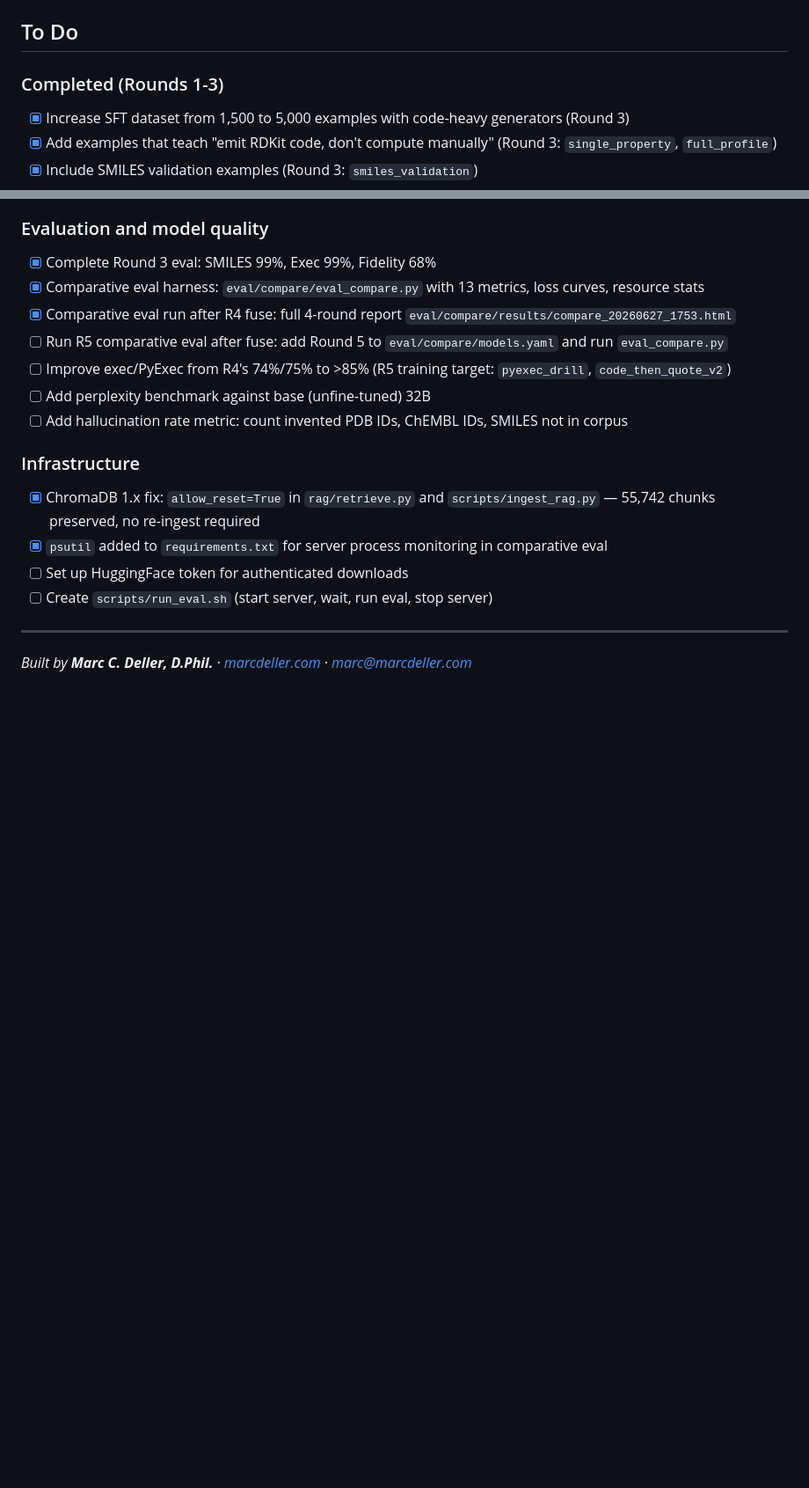
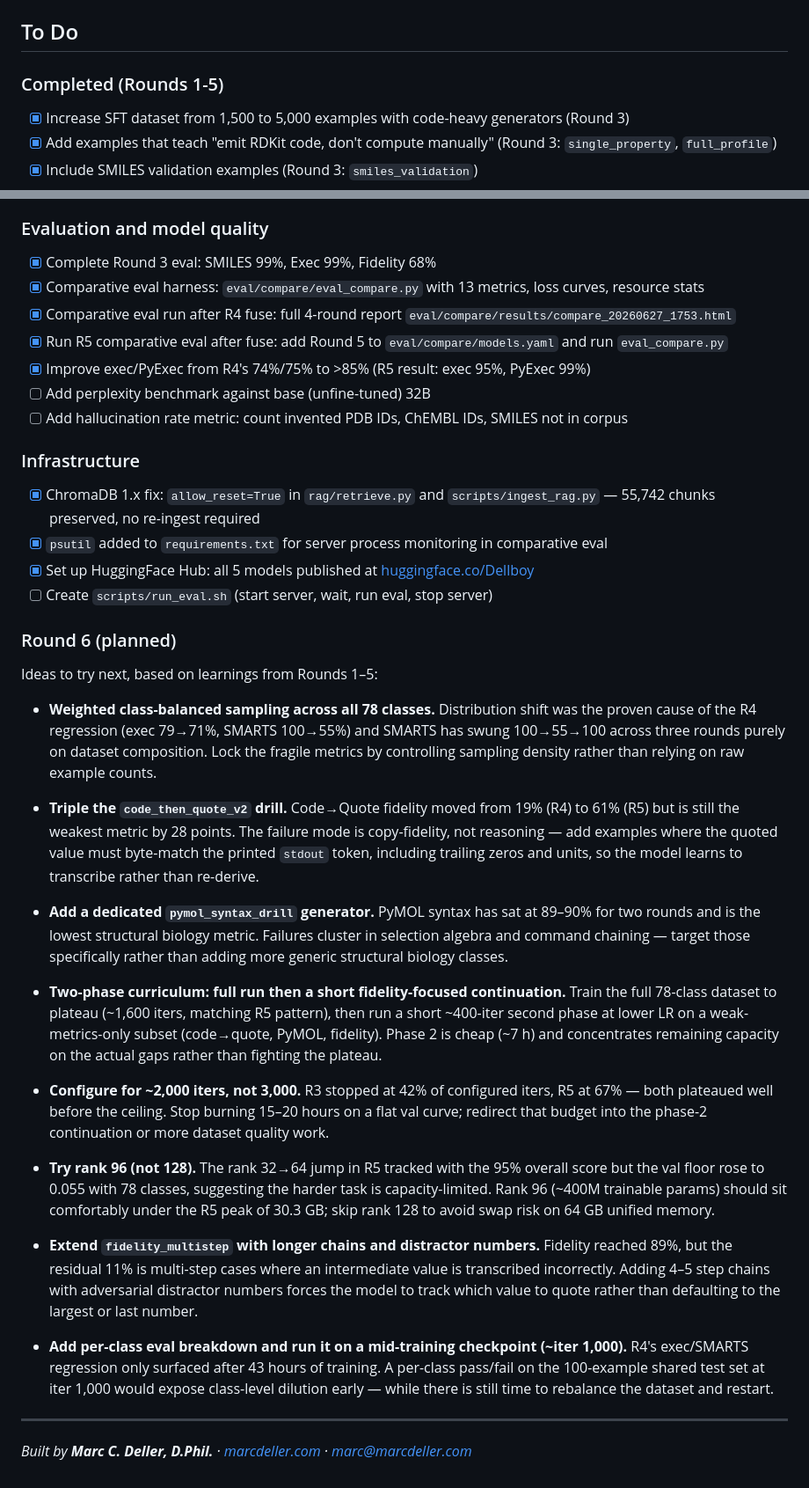
Before and after one commit to bellcheddar/ChemSage, a Markdown page: README.md, 2 parts joined by grey strips. Shown at 88% size. Drawn GitHub-style; blank space fills up the shorter version.

Commit message:
Mark all completed TODOs, update heading to R1-5, add Round 6 plan
- Section heading: "Completed (Rounds 1-3)" → "Completed (Rounds 1-5)"
- Marked complete: R5 eval run, exec/PyExec target met (95%/99%), HuggingFace
  Hub published, R5 training parameters heading "(in progress)" → "(complete)"
- Left unchecked: perplexity benchmark, hallucination metric, run_eval.sh
- Added Round 6 section (8 bullets, Opus 4.8 deep dive) covering: class-balanced
  sampling, code→quote tripling, pymol_syntax_drill, two-phase curriculum,
  2000-iter ceiling, rank 96, fidelity multistep extension, mid-run per-class eval

Co-Authored-By: Claude Sonnet 4.6 <noreply@anthropic.com>
Claude-Session: https://claude.ai/code/session_014G73dTV4GT1uaFMn3F3TVA

```diff
--- a/README.md
+++ b/README.md
@@ -447,7 +447,7 @@ details), `/retry` (regenerate last response).
 
 ## To Do
 
-### Completed (Rounds 1-3)
+### Completed (Rounds 1-5)
 - [x] Increase SFT dataset from 1,500 to 5,000 examples with code-heavy generators (Round 3)
 - [x] Add examples that teach "emit RDKit code, don't compute manually" (Round 3: `single_property`, `full_profile`)
 - [x] Include SMILES validation examples (Round 3: `smiles_validation`)
@@ -500,16 +500,36 @@ details), `/retry` (regenerate last response).
 - [x] Complete Round 3 eval: SMILES 99%, Exec 99%, Fidelity 68%
 - [x] Comparative eval harness: `eval/compare/eval_compare.py` with 13 metrics, loss curves, resource stats
 - [x] Comparative eval run after R4 fuse: full 4-round report `eval/compare/results/compare_20260627_1753.html`
-- [ ] Run R5 comparative eval after fuse: add Round 5 to `eval/compare/models.yaml` and run `eval_compare.py`
-- [ ] Improve exec/PyExec from R4's 74%/75% to >85% (R5 training target: `pyexec_drill`, `code_then_quote_v2`)
+- [x] Run R5 comparative eval after fuse: add Round 5 to `eval/compare/models.yaml` and run `eval_compare.py`
+- [x] Improve exec/PyExec from R4's 74%/75% to >85% (R5 result: exec 95%, PyExec 99%)
 - [ ] Add perplexity benchmark against base (unfine-tuned) 32B
 - [ ] Add hallucination rate metric: count invented PDB IDs, ChEMBL IDs, SMILES not in corpus
 
 ### Infrastructure
 - [x] ChromaDB 1.x fix: `allow_reset=True` in `rag/retrieve.py` and `scripts/ingest_rag.py` — 55,742 chunks preserved, no re-ingest required
 - [x] `psutil` added to `requirements.txt` for server process monitoring in comparative eval
-- [ ] Set up HuggingFace token for authenticated downloads
+- [x] Set up HuggingFace Hub: all 5 models published at [huggingface.co/Dellboy](https://huggingface.co/Dellboy)
 - [ ] Create `scripts/run_eval.sh` (start server, wait, run eval, stop server)
+
+### Round 6 (planned)
+
+Ideas to try next, based on learnings from Rounds 1–5:
+
+- **Weighted class-balanced sampling across all 78 classes.** Distribution shift was the proven cause of the R4 regression (exec 79→71%, SMARTS 100→55%) and SMARTS has swung 100→55→100 across three rounds purely on dataset composition. Lock the fragile metrics by controlling sampling density rather than relying on raw example counts.
+
+- **Triple the `code_then_quote_v2` drill.** Code→Quote fidelity moved from 19% (R4) to 61% (R5) but is still the weakest metric by 28 points. The failure mode is copy-fidelity, not reasoning — add examples where the quoted value must byte-match the printed `stdout` token, including trailing zeros and units, so the model learns to transcribe rather than re-derive.
+
+- **Add a dedicated `pymol_syntax_drill` generator.** PyMOL syntax has sat at 89–90% for two rounds and is the lowest structural biology metric. Failures cluster in selection algebra and command chaining — target those specifically rather than adding more generic structural biology classes.
+
+- **Two-phase curriculum: full run then a short fidelity-focused continuation.** Train the full 78-class dataset to plateau (~1,600 iters, matching R5 pattern), then run a short ~400-iter second phase at lower LR on a weak-metrics-only subset (code→quote, PyMOL, fidelity). Phase 2 is cheap (~7 h) and concentrates remaining capacity on the actual gaps rather than fighting the plateau.
+
+- **Configure for ~2,000 iters, not 3,000.** R3 stopped at 42% of configured iters, R5 at 67% — both plateaued well before the ceiling. Stop burning 15–20 hours on a flat val curve; redirect that budget into the phase-2 continuation or more dataset quality work.
+
+- **Try rank 96 (not 128).** The rank 32→64 jump in R5 tracked with the 95% overall score but the val floor rose to 0.055 with 78 classes, suggesting the harder task is capacity-limited. Rank 96 (~400M trainable params) should sit comfortably under the R5 peak of 30.3 GB; skip rank 128 to avoid swap risk on 64 GB unified memory.
+
+- **Extend `fidelity_multistep` with longer chains and distractor numbers.** Fidelity reached 89%, but the residual 11% is multi-step cases where an intermediate value is transcribed incorrectly. Adding 4–5 step chains with adversarial distractor numbers forces the model to track which value to quote rather than defaulting to the largest or last number.
+
+- **Add per-class eval breakdown and run it on a mid-training checkpoint (~iter 1,000).** R4's exec/SMARTS regression only surfaced after 43 hours of training. A per-class pass/fail on the 100-example shared test set at iter 1,000 would expose class-level dilution early — while there is still time to rebalance the dataset and restart.
 
 ---
 
```
Also changed, not shown: other parts of README.md (+2 -2 lines).
